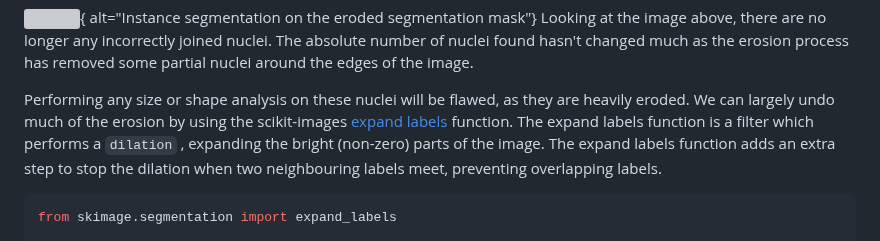
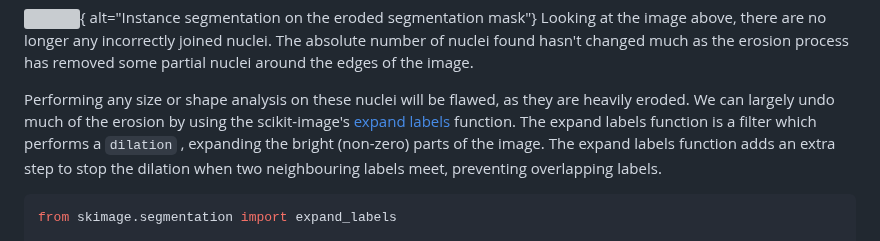
Before and after one commit to HealthBioscienceIDEAS/microscopy-novice, a Markdown page: episodes/instance-segmentation-and-measurements.md, the part around the change. Drawn GitHub-style; grey boxes are pictures that could not be loaded.

Commit message:
Update episodes/instance-segmentation-and-measurements.md
Co-authored-by: Kimberly Meechan <K-Meech@users.noreply.github.com>

```diff
--- a/episodes/instance-segmentation-and-measurements.md
+++ b/episodes/instance-segmentation-and-measurements.md
@@ -376,7 +376,7 @@ image.
 
 Performing any size or shape analysis on these nuclei will be flawed, as
 they are heavily eroded. We can largely undo much of the erosion by using
-the scikit-images [expand labels](
+the scikit-image's [expand labels](
 https://scikit-image.org/docs/stable/api/skimage.segmentation.html#skimage.segmentation.expand_labels)
 function. The expand labels function is a filter which performs a `dilation`
 , expanding the bright (non-zero) parts of the image.
```
